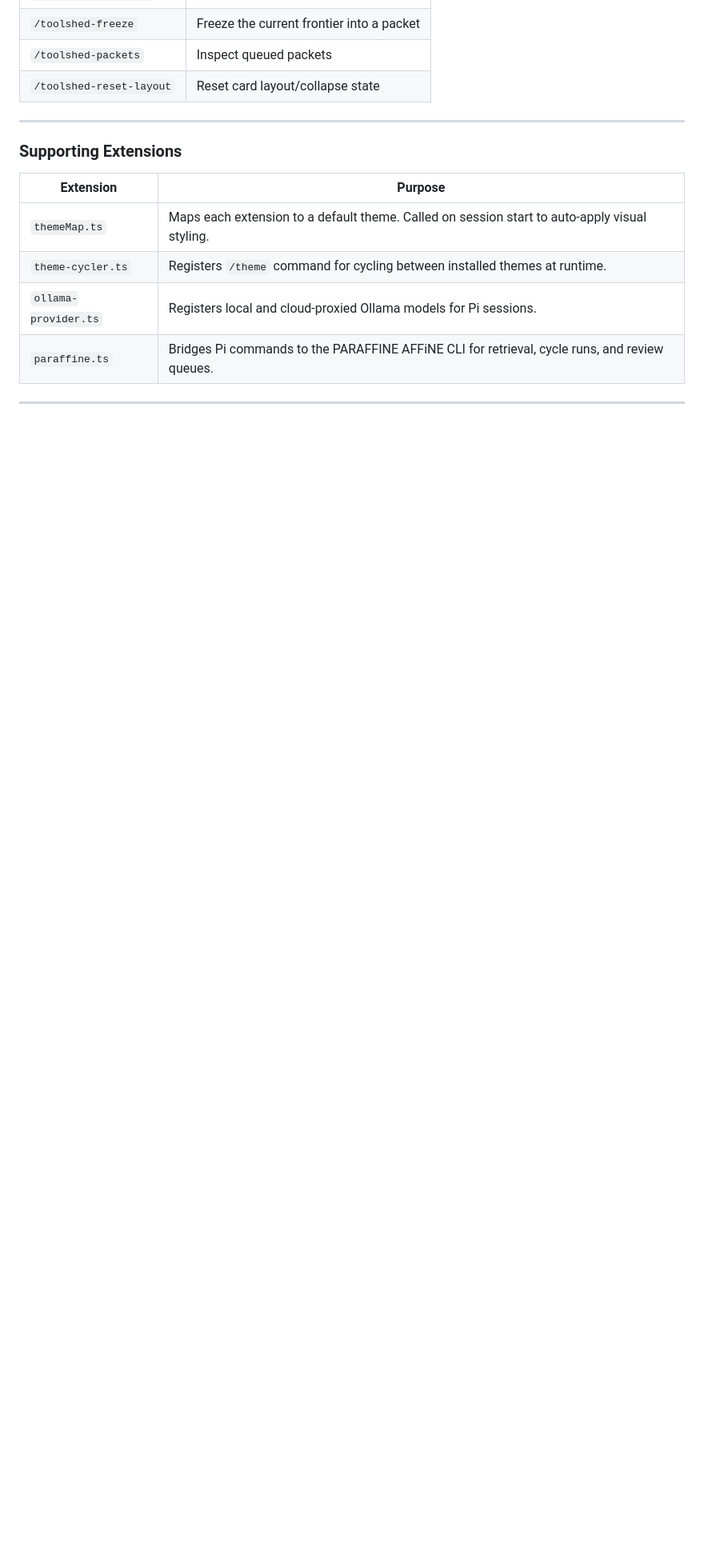
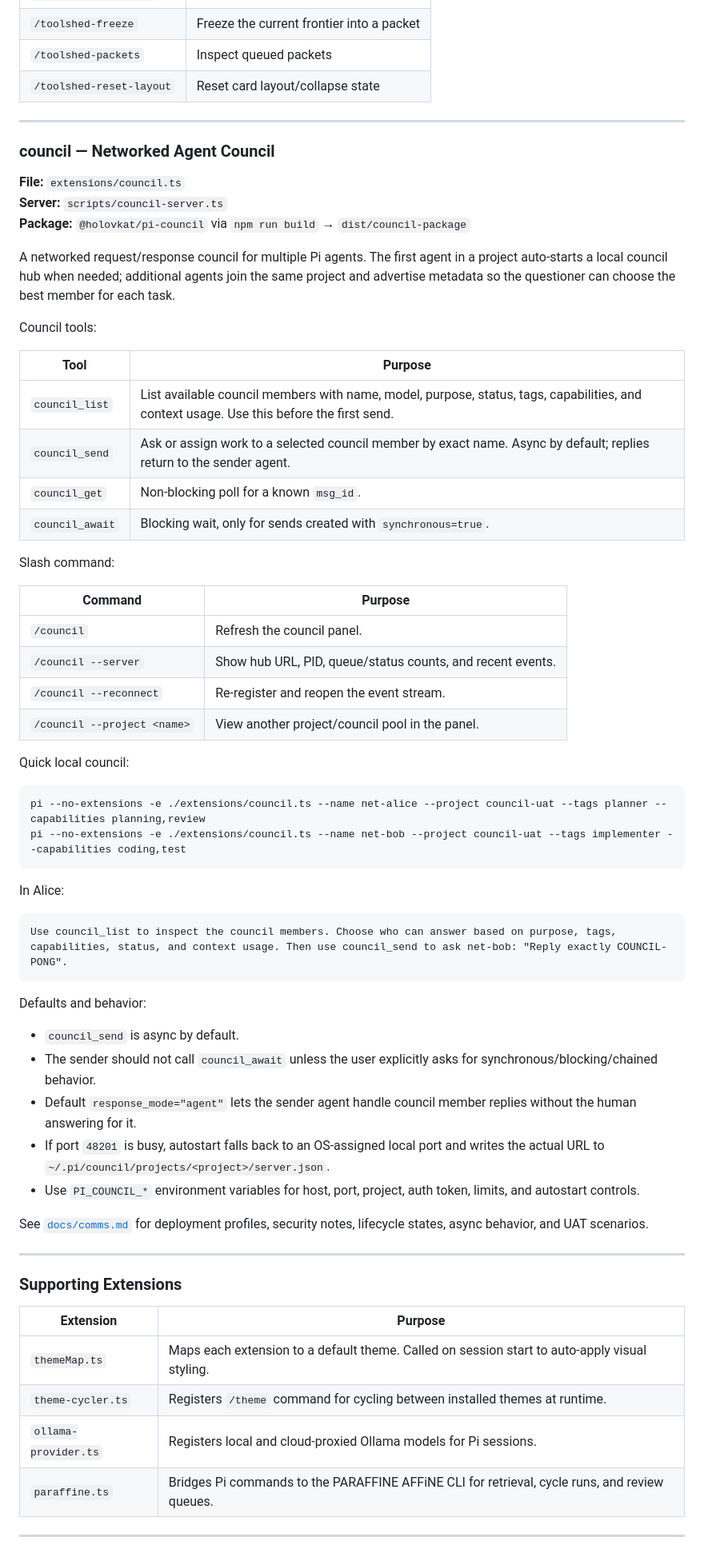
Before and after one commit to Holovkat/pi-extensions, a Markdown page: README.md, the part around one of its changes. Shown at 80% size. Drawn GitHub-style; blank space fills up the shorter version.

Commit message:
docs: add council to pi-extensions README

````diff
--- a/README.md
+++ b/README.md
@@ -877,6 +880,57 @@ Key commands:
 
 ---
 
+### council — Networked Agent Council
+
+**File:** `extensions/council.ts`<br>
+**Server:** `scripts/council-server.ts`<br>
+**Package:** `@holovkat/pi-council` via `npm run build` → `dist/council-package`
+
+A networked request/response council for multiple Pi agents. The first agent in a project auto-starts a local council hub when needed; additional agents join the same project and advertise metadata so the questioner can choose the best member for each task.
+
+Council tools:
+
+| Tool | Purpose |
+| ---- | ------- |
+| `council_list` | List available council members with name, model, purpose, status, tags, capabilities, and context usage. Use this before the first send. |
+| `council_send` | Ask or assign work to a selected council member by exact name. Async by default; replies return to the sender agent. |
+| `council_get` | Non-blocking poll for a known `msg_id`. |
+| `council_await` | Blocking wait, only for sends created with `synchronous=true`. |
+
+Slash command:
+
+| Command | Purpose |
+| ------- | ------- |
+| `/council` | Refresh the council panel. |
+| `/council --server` | Show hub URL, PID, queue/status counts, and recent events. |
+| `/council --reconnect` | Re-register and reopen the event stream. |
+| `/council --project <name>` | View another project/council pool in the panel. |
+
+Quick local council:
+
+```bash
+pi --no-extensions -e ./extensions/council.ts --name net-alice --project council-uat --tags planner --capabilities planning,review
+pi --no-extensions -e ./extensions/council.ts --name net-bob --project council-uat --tags implementer --capabilities coding,test
+```
+
+In Alice:
+
+```text
+Use council_list to inspect the council members. Choose who can answer based on purpose, tags, capabilities, status, and context usage. Then use council_send to ask net-bob: "Reply exactly COUNCIL-PONG".
+```
+
+Defaults and behavior:
+
+- `council_send` is async by default.
+- The sender should not call `council_await` unless the user explicitly asks for synchronous/blocking/chained behavior.
+- Default `response_mode="agent"` lets the sender agent handle council member replies without the human answering for it.
+- If port `48201` is busy, autostart falls back to an OS-assigned local port and writes the actual URL to `~/.pi/council/projects/<project>/server.json`.
+- Use `PI_COUNCIL_*` environment variables for host, port, project, auth token, limits, and autostart controls.
+
+See [`docs/comms.md`](docs/comms.md) for deployment profiles, security notes, lifecycle states, async behavior, and UAT scenarios.
+
+---
+
 ### Supporting Extensions
 
 | Extension         | Purpose                                                                                       |
````
Also changed, not shown: other parts of README.md (+19 -1 lines).
